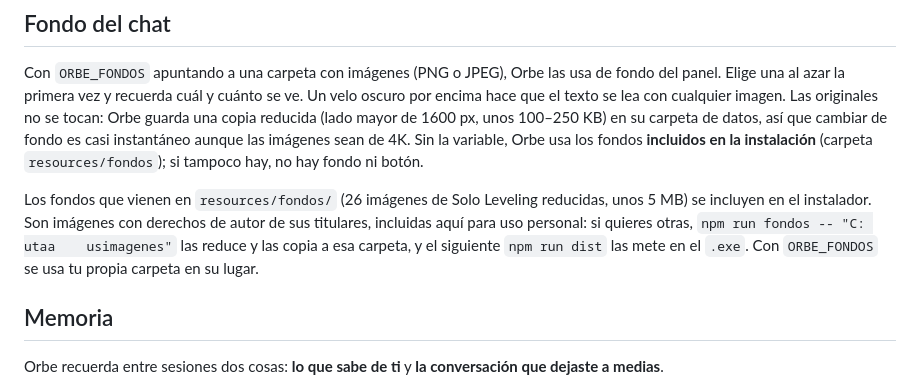
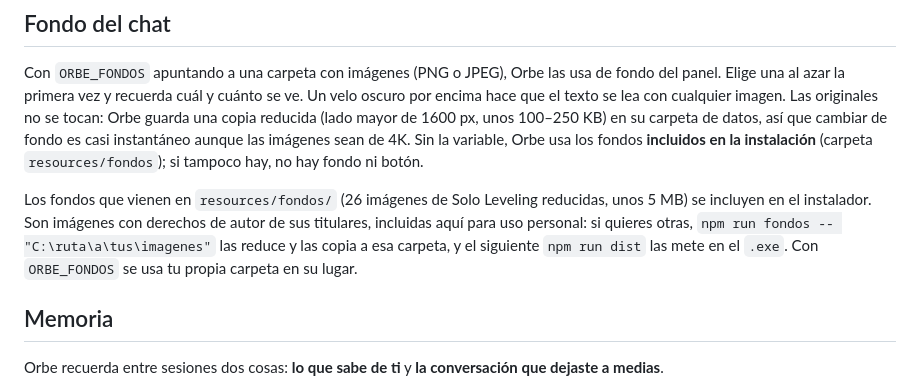
Before and after one commit to Josias-glish/orbe, a Markdown page: README.md, the part around one of its changes. Drawn GitHub-style.

Commit message:
docs: corregir rutas con barras invertidas en el README
Co-Authored-By: Claude Sonnet 5.5 <noreply@anthropic.com>

```diff
--- a/README.md
+++ b/README.md
@@ -90,8 +90,7 @@ Las preferencias de voz se guardan en la ventana de Orbe, no en el `.env`.
 ## Fondo del chat
 Con `ORBE_FONDOS` apuntando a una carpeta con imágenes (PNG o JPEG), Orbe las usa de fondo del panel. Elige una al azar la primera vez y recuerda cuál y cuánto se ve. Un velo oscuro por encima hace que el texto se lea con cualquier imagen. Las originales no se tocan: Orbe guarda una copia reducida (lado mayor de 1600 px, unos 100–250 KB) en su carpeta de datos, así que cambiar de fondo es casi instantáneo aunque las imágenes sean de 4K. Sin la variable, Orbe usa los fondos **incluidos en la instalación** (carpeta `resources/fondos`); si tampoco hay, no hay fondo ni botón.
 
-Los fondos que vienen en `resources/fondos/` (26 imágenes de Solo Leveling reducidas, unos 5 MB) se incluyen en el instalador. Son imágenes con derechos de autor de sus titulares, incluidas aquí para uso personal: si quieres otras, `npm run fondos -- "C:
-utaa	usimagenes"` las reduce y las copia a esa carpeta, y el siguiente `npm run dist` las mete en el `.exe`. Con `ORBE_FONDOS` se usa tu propia carpeta en su lugar.
+Los fondos que vienen en `resources/fondos/` (26 imágenes de Solo Leveling reducidas, unos 5 MB) se incluyen en el instalador. Son imágenes con derechos de autor de sus titulares, incluidas aquí para uso personal: si quieres otras, `npm run fondos -- "C:\ruta\a\tus\imagenes"` las reduce y las copia a esa carpeta, y el siguiente `npm run dist` las mete en el `.exe`. Con `ORBE_FONDOS` se usa tu propia carpeta en su lugar.
 
 ## Memoria
 Orbe recuerda entre sesiones dos cosas: **lo que sabe de ti** y **la conversación que dejaste a medias**.
```
Also changed, not shown: other parts of README.md (+1 -1 lines).
